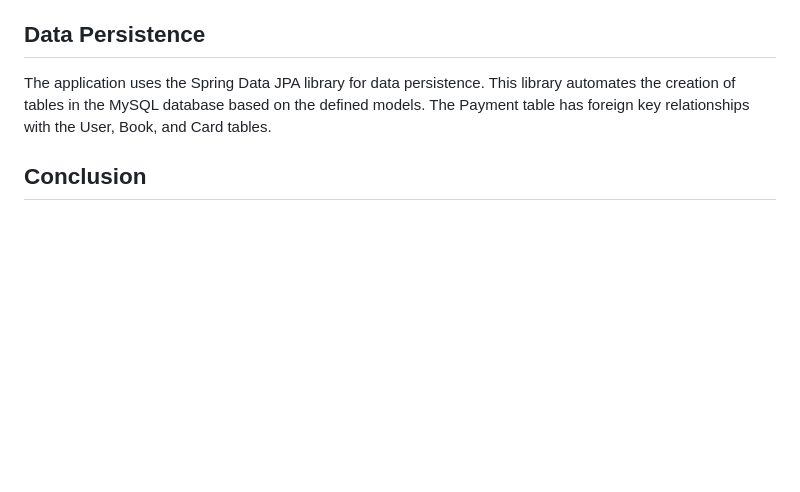
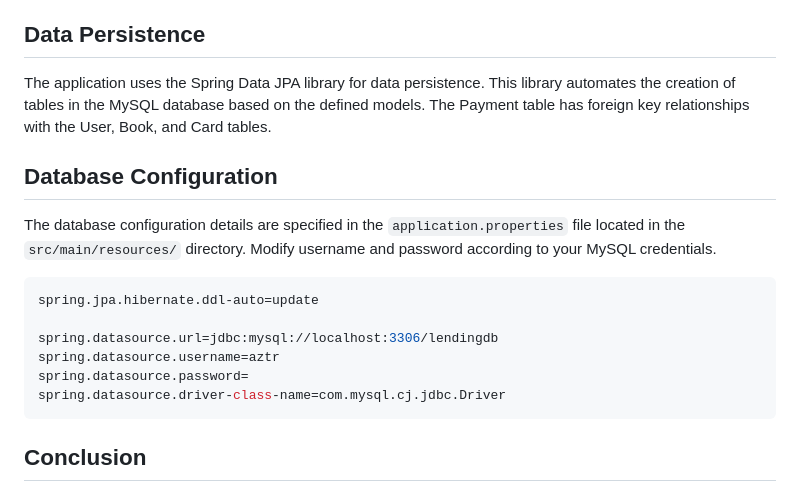
Before and after one commit to rburaksaritas/allianz, a Markdown page: booklendingapi/README.md, the part around the change. Drawn GitHub-style; blank space fills up the shorter version.

````diff
--- a/booklendingapi/README.md
+++ b/booklendingapi/README.md
@@ -84,6 +84,19 @@ The application also implements some basic business rules:
 
 The application uses the Spring Data JPA library for data persistence. This library automates the creation of tables in the MySQL database based on the defined models. The Payment table has foreign key relationships with the User, Book, and Card tables.
 
+## Database Configuration
+
+The database configuration details are specified in the `application.properties` file located in the `src/main/resources/` directory. Modify username and password according to your MySQL credentials.
+
+```properties
+spring.jpa.hibernate.ddl-auto=update
+
+spring.datasource.url=jdbc:mysql://localhost:3306/lendingdb
+spring.datasource.username=aztr
+spring.datasource.password=
+spring.datasource.driver-class-name=com.mysql.cj.jdbc.Driver
+```
+
 ## Conclusion
 
 This document provides a brief overview of the structure and implementation of the book lending backend API. The API implements basic CRUD operations for four entities: User, Book, Card, and Payment. It also enforces some business rules to ensure data integrity and correctness.
````
